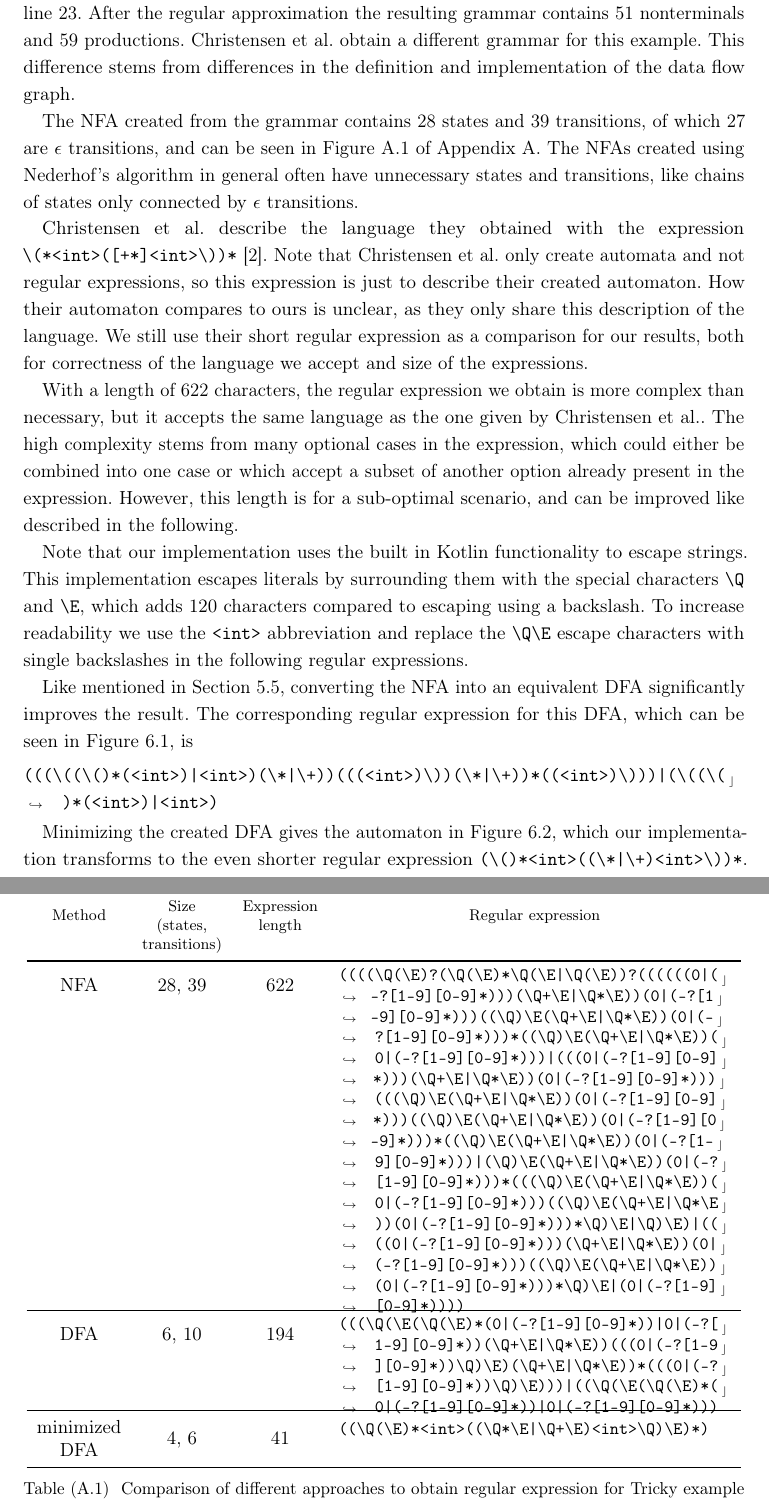
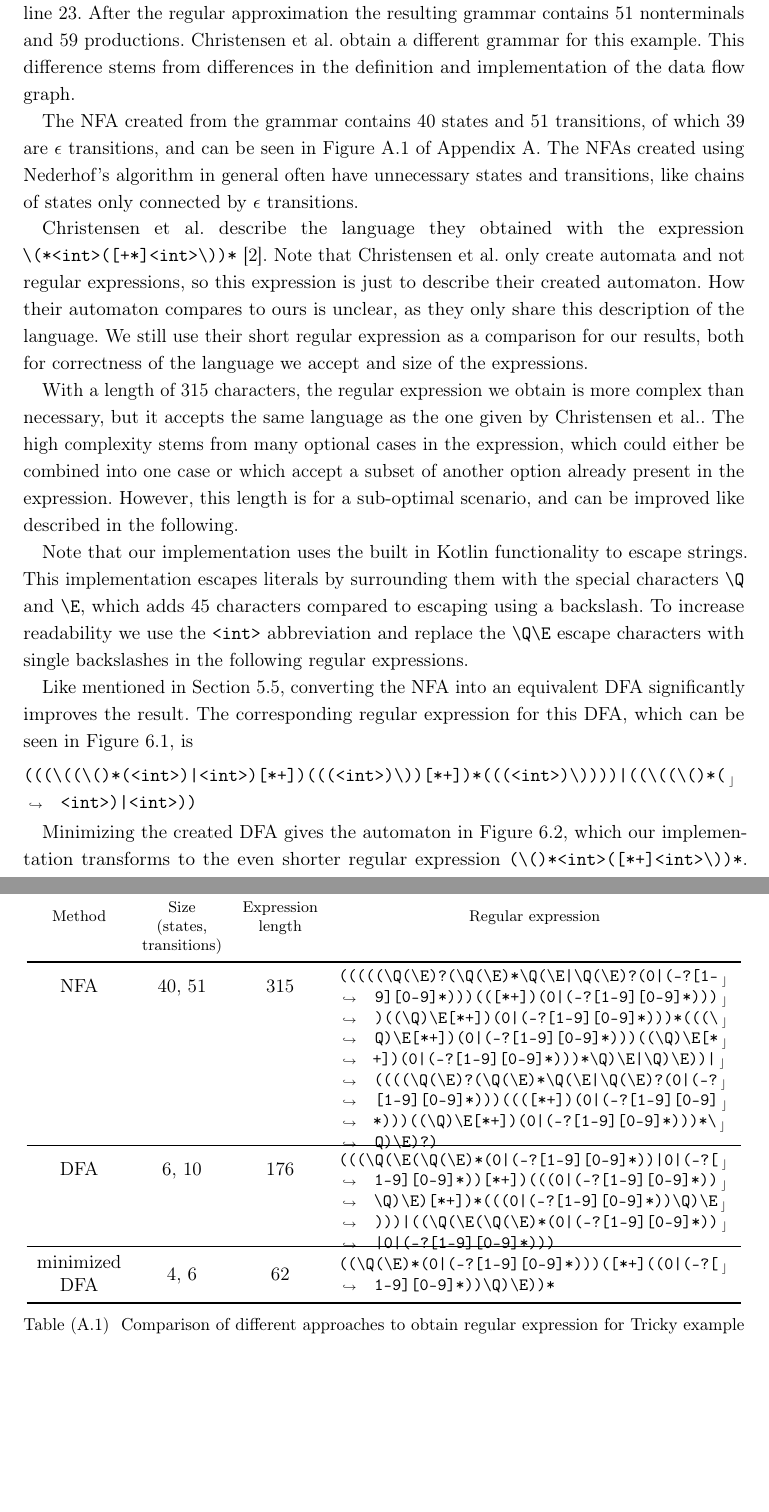
Before and after one commit to severinsch/ba-thesis, a LaTeX thesis (bachelor_thesis.tex, which reads content/Appendix.tex, content/Evaluation.tex): two parts of pages 40 and 55 of 62 before the commit and two parts of pages 40 and 54 of 62 after it, joined at a grey line, cut so that both start at the same text, the shorter picture padded with empty space. Compiled offline with pdfLaTeX.

Commit message:
changed results according to bugfixes

```diff
--- a/content/Appendix.tex
+++ b/content/Appendix.tex
@@ -16,22 +8,23 @@
 	\toprule
 	\thead{Method} & \thead{Automaton\\Size\\(states,\\transitions)} & \thead{Expression\\length} & \thead{Regular expression}
 	\\ \toprule
-	\makecell{NFA} & 28, 39 & 622 & \hfill\vspace{-2\baselineskip}
+	\makecell{NFA} & 40, 51 & 315 & \hfill\vspace{-2\baselineskip}
 	\begin{Verbatim}[breaklines=true,breakanywhere=true,fontsize=\small]
-((((\Q(\E)?(\Q(\E)*\Q(\E|\Q(\E))?((((((0|(-?[1-9][0-9]*)))(\Q+\E|\Q*\E))(0|(-?[1-9][0-9]*)))((\Q)\E(\Q+\E|\Q*\E))(0|(-?[1-9][0-9]*)))*((\Q)\E(\Q+\E|\Q*\E))(0|(-?[1-9][0-9]*)))|(((0|(-?[1-9][0-9]*)))(\Q+\E|\Q*\E))(0|(-?[1-9][0-9]*)))(((\Q)\E(\Q+\E|\Q*\E))(0|(-?[1-9][0-9]*)))((\Q)\E(\Q+\E|\Q*\E))(0|(-?[1-9][0-9]*)))*((\Q)\E(\Q+\E|\Q*\E))(0|(-?[1-9][0-9]*)))|(\Q)\E(\Q+\E|\Q*\E))(0|(-?[1-9][0-9]*)))*(((\Q)\E(\Q+\E|\Q*\E))(0|(-?[1-9][0-9]*)))((\Q)\E(\Q+\E|\Q*\E))(0|(-?[1-9][0-9]*)))*\Q)\E|\Q)\E)|((((0|(-?[1-9][0-9]*)))(\Q+\E|\Q*\E))(0|(-?[1-9][0-9]*)))((\Q)\E(\Q+\E|\Q*\E))(0|(-?[1-9][0-9]*)))*\Q)\E|(0|(-?[1-9][0-9]*))))
+(((((\Q(\E)?(\Q(\E)*\Q(\E|\Q(\E)?(0|(-?[1-9][0-9]*)))(([*+])(0|(-?[1-9][0-9]*))))((\Q)\E[*+])(0|(-?[1-9][0-9]*)))*(((\Q)\E[*+])(0|(-?[1-9][0-9]*)))((\Q)\E[*+])(0|(-?[1-9][0-9]*)))*\Q)\E|\Q)\E))|((((\Q(\E)?(\Q(\E)*\Q(\E|\Q(\E)?(0|(-?[1-9][0-9]*)))((([*+])(0|(-?[1-9][0-9]*)))((\Q)\E[*+])(0|(-?[1-9][0-9]*)))*\Q)\E)?)
 	\end{Verbatim}
 	\\ \midrule
-	\makecell{DFA} & 6, 10 & 194 & \hfill\vspace{-2\baselineskip}
+	\makecell{DFA} & 6, 10 & 176 & \hfill\vspace{-2\baselineskip}
 	\begin{Verbatim}[breaklines=true,breakanywhere=true,fontsize=\small]
-(((\Q(\E(\Q(\E)*(0|(-?[1-9][0-9]*))|0|(-?[1-9][0-9]*))(\Q+\E|\Q*\E))(((0|(-?[1-9][0-9]*))\Q)\E)(\Q+\E|\Q*\E))*(((0|(-?[1-9][0-9]*))\Q)\E)))|((\Q(\E(\Q(\E)*(0|(-?[1-9][0-9]*))|0|(-?[1-9][0-9]*)))
+(((\Q(\E(\Q(\E)*(0|(-?[1-9][0-9]*))|0|(-?[1-9][0-9]*))[*+])(((0|(-?[1-9][0-9]*))\Q)\E)[*+])*(((0|(-?[1-9][0-9]*))\Q)\E)))|((\Q(\E(\Q(\E)*(0|(-?[1-9][0-9]*))|0|(-?[1-9][0-9]*)))
 	\end{Verbatim}
 	\\ \midrule
-	\makecell{minimized\\DFA} & 4, 6 & 41 & \hfill\vspace{-2\baselineskip}
+	\makecell{minimized\\DFA} & 4, 6 & 62 & \hfill\vspace{-2\baselineskip}
 	\begin{Verbatim}[breaklines=true,breakanywhere=true,fontsize=\small]
-((\Q(\E)*<int>((\Q*\E|\Q+\E)<int>\Q)\E)*)
+((\Q(\E)*(0|(-?[1-9][0-9]*)))([*+]((0|(-?[1-9][0-9]*))\Q)\E))*
 	\end{Verbatim}
 	\\ \bottomrule
 \end{tabular}
 \caption{Comparison of different approaches to obtain regular expression for Tricky example}
 \label{tab:trickyResults}
 \end{table}
+\newpage
--- a/content/Evaluation.tex
+++ b/content/Evaluation.tex
@@ -21,24 +21,24 @@ We create the grammar starting at the node representing the variable reference \
 After the regular approximation the resulting grammar contains 51 nonterminals and 59 productions.
 Christensen et al. obtain a different grammar for this example. This difference stems from differences in the definition and implementation of the data flow graph.
 
-The \ac{nfa} created from the grammar contains 28 states and 39 transitions, of which 27 are $\epsilon$ transitions, and can be seen in Figure \ref{fig:appendix:trickyNFA} of Appendix \ref{appendix:automaton}.
+The \ac{nfa} created from the grammar contains 40 states and 51 transitions, of which 39 are $\epsilon$ transitions, and can be seen in Figure \ref{fig:appendix:trickyNFA} of Appendix \ref{appendix:automaton}.
 The \acp{nfa} created using Nederhof's algorithm in general often have unnecessary states and transitions, like chains of states only connected by $\epsilon$ transitions.
 
 Christensen et al. describe the language they obtained with the expression \Verb|\(*<int>([+*]<int>\))*| \cite{brics}. Note that Christensen et al. only create automata and not regular expressions, so this expression is just to describe their created automaton. How their automaton compares to ours is unclear, as they only share this description of the language. We still use  their short regular expression as a comparison for our results, both for correctness of the language we accept and size of the expressions.
 
-With a length of 622 characters, the regular expression we obtain is more complex than necessary, but it accepts the same language as the one given by Christensen et al..
+With a length of 315 characters, the regular expression we obtain is more complex than necessary, but it accepts the same language as the one given by Christensen et al..
 The high complexity stems from many optional cases in the expression, which could either be combined into one case or which accept a subset of another option already present in the expression.
 However, this length is for a sub-optimal scenario, and can be improved like described in the following.
 
-Note that our implementation uses the built in Kotlin functionality to escape strings. This implementation escapes literals by surrounding them with the special characters \lstinline|\Q| and \lstinline|\E|, which adds 120 characters compared to escaping using a backslash.
+Note that our implementation uses the built in Kotlin functionality to escape strings. This implementation escapes literals by surrounding them with the special characters \lstinline|\Q| and \lstinline|\E|, which adds 45 characters compared to escaping using a backslash.
 To increase readability we use the \lstinline|<int>| abbreviation and replace the \lstinline|\Q\E| escape characters with single backslashes in the following regular expressions.
 
 Like mentioned in Section \ref{sec:nfa2regex}, converting the \ac{nfa} into an equivalent \ac{dfa} significantly improves the result. The corresponding regular expression for this \ac{dfa}, which can be seen in Figure \ref{fig:eval:tricky:dfa}, is
 \begin{Verbatim}[breaklines=true, breakanywhere=true]
-(((\((\()*(<int>)|<int>)(\*|\+))(((<int>)\))(\*|\+))*((<int>)\)))|(\((\()*(<int>)|<int>)
+(((\((\()*(<int>)|<int>)[*+])(((<int>)\))[*+])*(((<int>)\))))|((\((\()*(<int>)|<int>))
 \end{Verbatim}
 
-Minimizing the created \ac{dfa} gives the automaton in Figure \ref{fig:eval:tricky:dfamin}, which our implementation transforms to the even shorter regular expression \Verb@(\()*<int>((\*|\+)<int>\))*@. In essence, this is equivalent to the description by Christensen et al. we mentioned earlier.
+Minimizing the created \ac{dfa} gives the automaton in Figure \ref{fig:eval:tricky:dfamin}, which our implementation transforms to the even shorter regular expression \Verb@(\()*<int>([*+]<int>\))*@. In essence, this is equivalent to the description by Christensen et al. we mentioned earlier.
 Therefore, when using some optimizations, our approach produces very short, human-readable regular expressions even for complex inputs.
 
 The regular expressions mentioned here all accept the same language and just differ in their length and complexity. An overview of the different results can be seen in Table \ref{tab:trickyResults}.
```
Also changed, not shown: bachelor_thesis.tex (+2 -0 lines), bachelor_thesis.pdf, dot/tricky_nfa.pdf, content/Appendix.tex (15 more changed lines), 1 other file.
